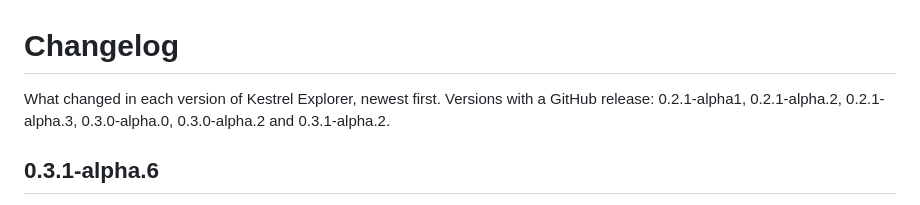
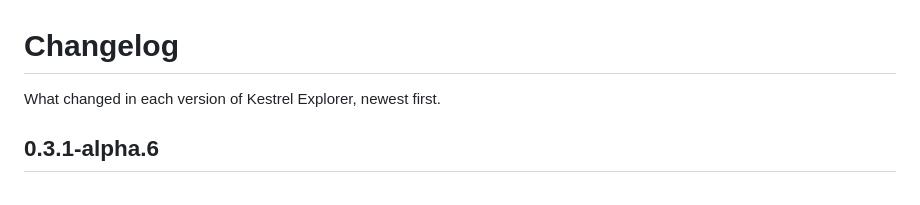
Before and after one commit to RegulusArms/kes-c, a Markdown page: CHANGELOG.md, the part around the change. Drawn GitHub-style.

Commit message:
0.3.1-alpha.6

```diff
--- a/CHANGELOG.md
+++ b/CHANGELOG.md
@@ -1,7 +1,6 @@
 # Changelog
 
-What changed in each version of Kestrel Explorer, newest first. Versions with a GitHub release: 0.2.1-alpha1,
-0.2.1-alpha.2, 0.2.1-alpha.3, 0.3.0-alpha.0, 0.3.0-alpha.2 and 0.3.1-alpha.2.
+What changed in each version of Kestrel Explorer, newest first.
 
 ## 0.3.1-alpha.6
 
```
